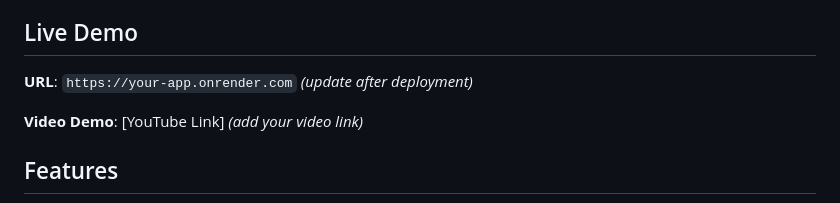
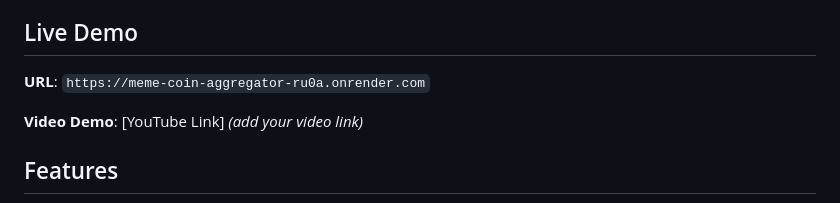
Before and after one commit to sachiny0106/Eterna-Labs, a Markdown page: README.md, the part around the change. Rendered like a GitHub page.

Commit message:
docs: add live deployment URL

```diff
--- a/README.md
+++ b/README.md
@@ -4,7 +4,7 @@ Real-time meme coin data aggregation service that fetches, merges, and serves to
 
 ## Live Demo
 
-**URL**: `https://your-app.onrender.com` _(update after deployment)_
+**URL**: `https://meme-coin-aggregator-ru0a.onrender.com`
 
 **Video Demo**: [YouTube Link] _(add your video link)_
 
```
